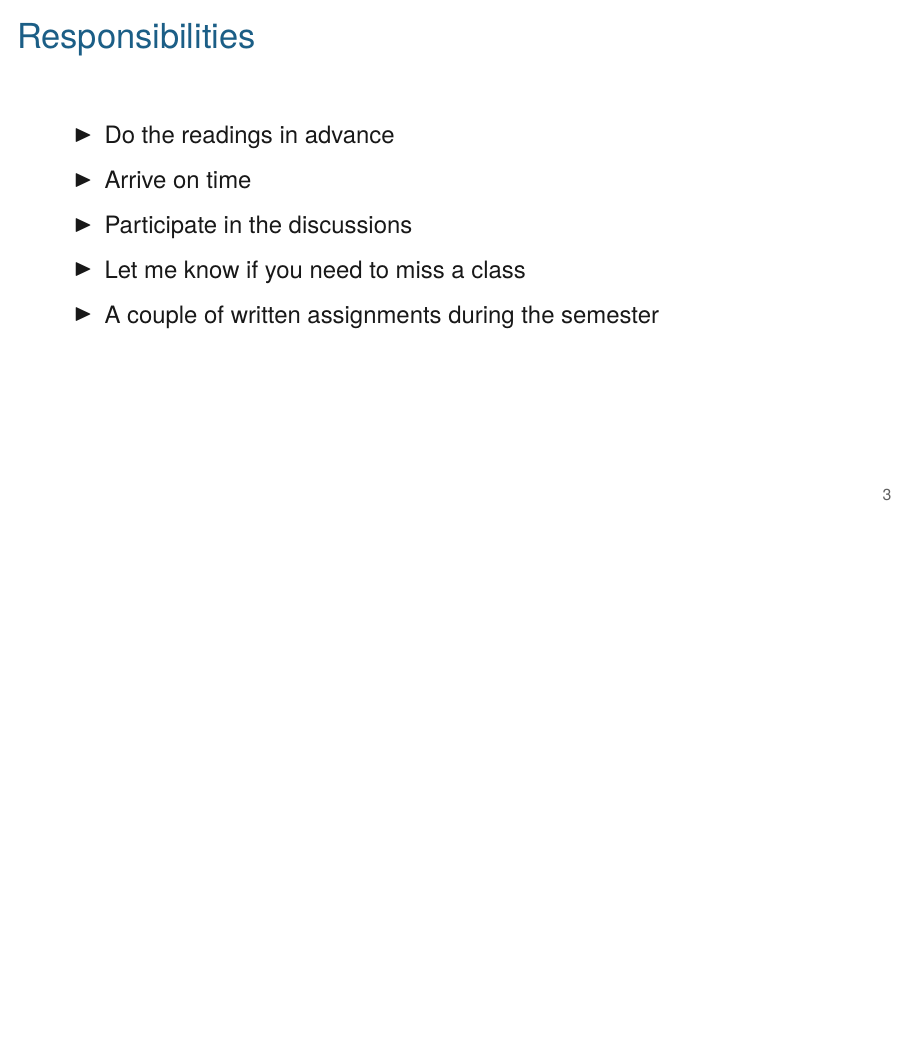
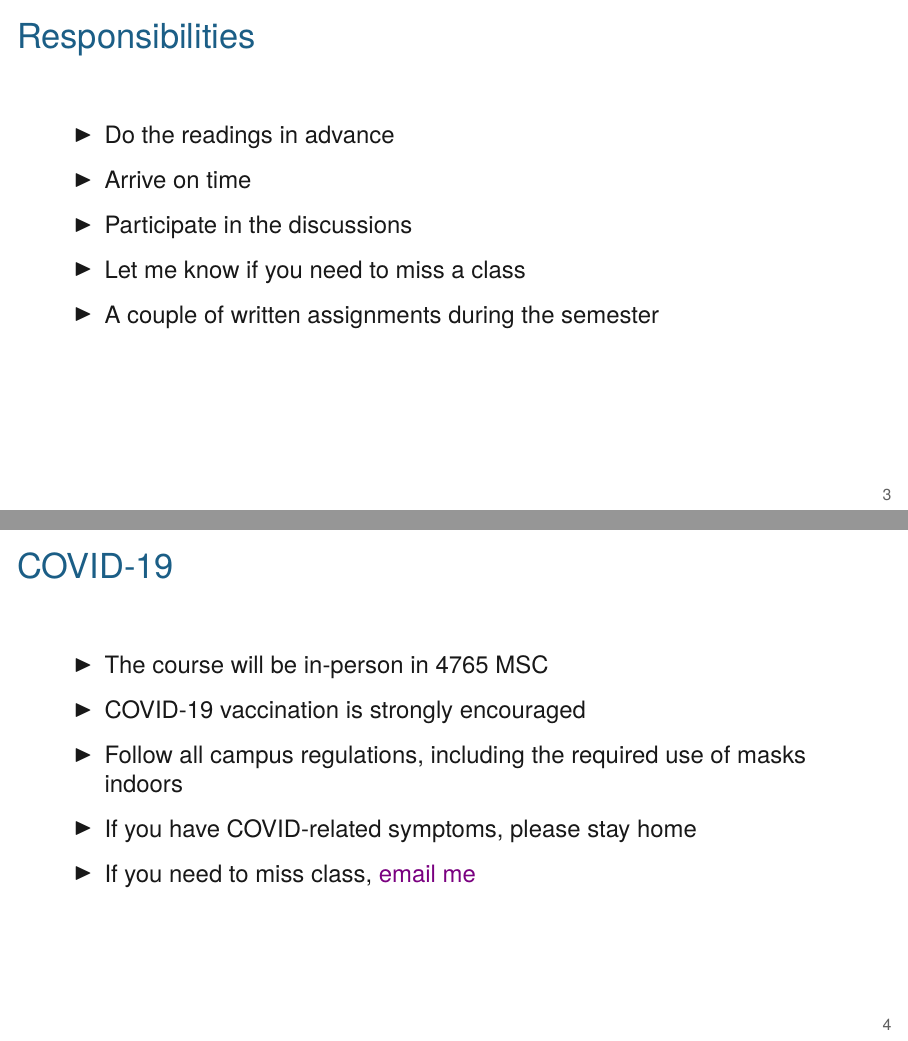
Before and after one commit to kbroman/BMI883, LaTeX slides (slides/00_intro_slides.tex): page 3 of 5 before the commit and pages 3 and 4 of 6 after it, the two joined at a grey line, the shorter picture padded with empty space. Compiled offline with XeLaTeX.

Commit message:
Add covid info to slides

```diff
--- a/slides/00_intro_slides.tex
+++ b/slides/00_intro_slides.tex
@@ -62,6 +62,22 @@
 
 
 
+\begin{frame}{COVID-19}
+
+  \bbi
+\item The course will be in-person in 4765 MSC
+\item COVID-19 vaccination is strongly encouraged
+\item Follow all campus regulations, including the required use of
+  masks indoors
+\item If you have COVID-related symptoms, please stay home
+\item If you need to miss class, \href{mailto:broman@wisc.edu}{email me}
+  \ei
+
+\end{frame}
+
+
+
+
 \begin{frame}{Office hours}
 
   \bbi
```
Also changed, not shown: slides/00_intro_slides.pdf.
